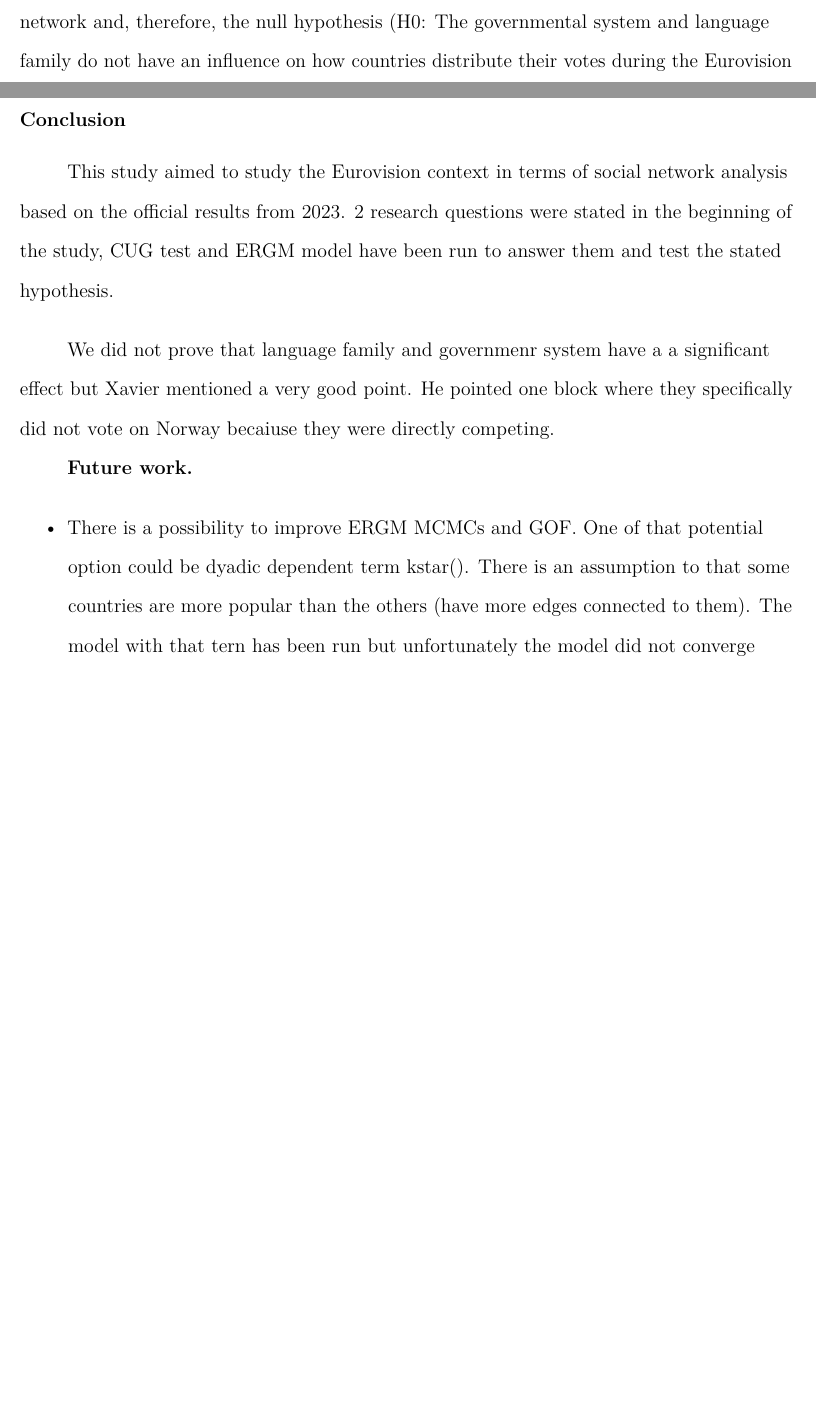
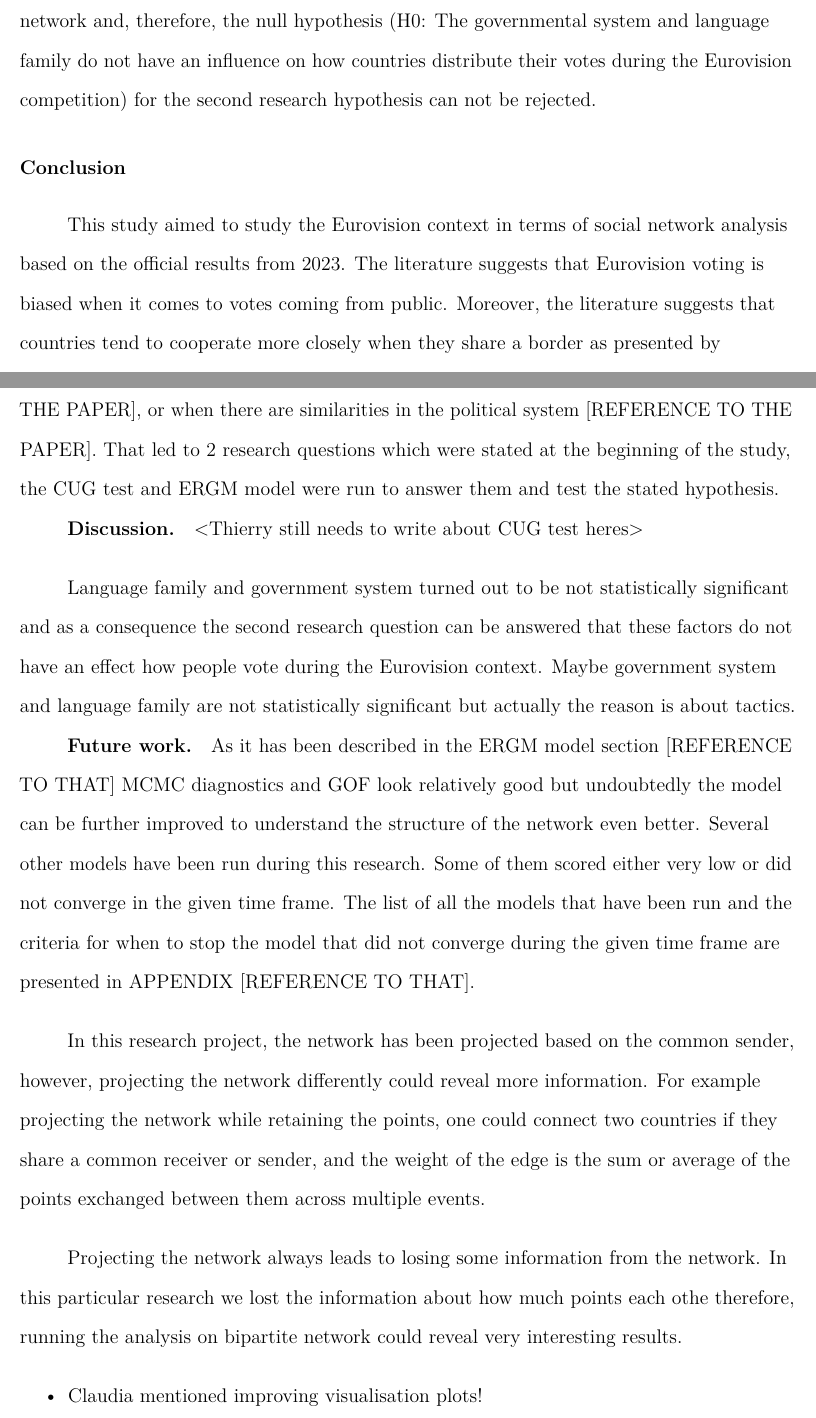
Before and after one commit to krzysztof99xd/SNA4DSProject, an R Markdown document (project_report/SNA4DSProjectTemplate.Rmd): two parts of pages 19 and 20 of 33 before the commit and two parts of pages 18 and 19 of 35 after it, joined at a grey line, cut so that both start at the same text, the shorter picture padded with empty space. Rendered offline with R 4.5, knitr and Pandoc, then LaTeX, with nearby package versions.

Commit message:
Add the comments to indicate which parts are responsible for what in the code
Finish up the project report. Make corrections according to Claudia's comments
Add the new Appendix and explain how the projection was done

```diff
--- a/project_report/SNA4DSProjectTemplate.Rmd
+++ b/project_report/SNA4DSProjectTemplate.Rmd
@@ -669,19 +636,47 @@ the second research hypothesis can not be rejected.
 ## Conclusion <yet in progress>
 
 This study aimed to study the Eurovision context in terms of social
-network analysis based on the official results from 2023. 2 research
-questions were stated in the beginning of the study, CUG test and ERGM
-model have been run to answer them and test the stated hypothesis.
+network analysis based on the official results from 2023. The literature
+suggests that Eurovision voting is biased when it comes to votes coming
+from public. Moreover, the literature suggests that countries tend to
+cooperate more closely when they share a border as presented by
+[REFRENCE TO THE PAPER], when they share the same language [REFERENCE TO
+THE PAPER], or when there are similarities in the political system
+[REFERENCE TO THE PAPER]. That led to 2 research questions which were
+stated at the beginning of the study, the CUG test and ERGM model were
+run to answer them and test the stated hypothesis.
 
-We did not prove that language family and governmenr system have a a
-significant effect but Xavier mentioned a very good point. He pointed
-one block where they specifically did not vote on Norway becaiuse they
-were directly competing.
+### Discussion
+
+\<Thierry still needs to write about CUG test heres\>
+
+Language family and government system turned out to be not statistically
+significant and as a consequence the second research question can be
+answered that these factors do not have an effect how people vote during
+the Eurovision context. Maybe government system and language family are
+not statistically significant but actually the reason is about tactics.
 
 ### Future work
 
--   There is a possibility to improve ERGM MCMCs and GOF. One of that
-    potential option could be dyadic dependent term kstar(). There is an
-    assumption to that some countries are more popular than the others
-    (have more edges connected to them). The model with that tern has
-    been run but unfortunately the model did not converge during the
+As it has been described in the ERGM model section [REFERENCE TO THAT]
+MCMC diagnostics and GOF look relatively good but undoubtedly the model
+can be further improved to understand the structure of the network even
+better. Several other models have been run during this research. Some of
+them scored either very low or did not converge in the given time frame.
+The list of all the models that have been run and the criteria for when
+to stop the model that did not converge during the given time frame are
+presented in APPENDIX [REFERENCE TO THAT].
+
+In this research project, the network has been projected based on the
+common sender, however, projecting the network differently could reveal
+more information. For example projecting the network while retaining the
+points, one could connect two countries if they share a common receiver
+or sender, and the weight of the edge is the sum or average of the
+points exchanged between them across multiple events.
+
+Projecting the network always leads to losing some information from the
+network. In this particular research we lost the information about how
+much points each othe therefore, running the analysis on bipartite
+network could reveal very interesting results.
+
+-   Claudia mentioned improving visualisation plots!
```
Also changed, not shown: AnalysisCode.R (+11 -7 lines), project_report/images/NetworkProjection.png (added), project_report/SNA4DSProjectTemplate.Rmd (111 more changed lines).
